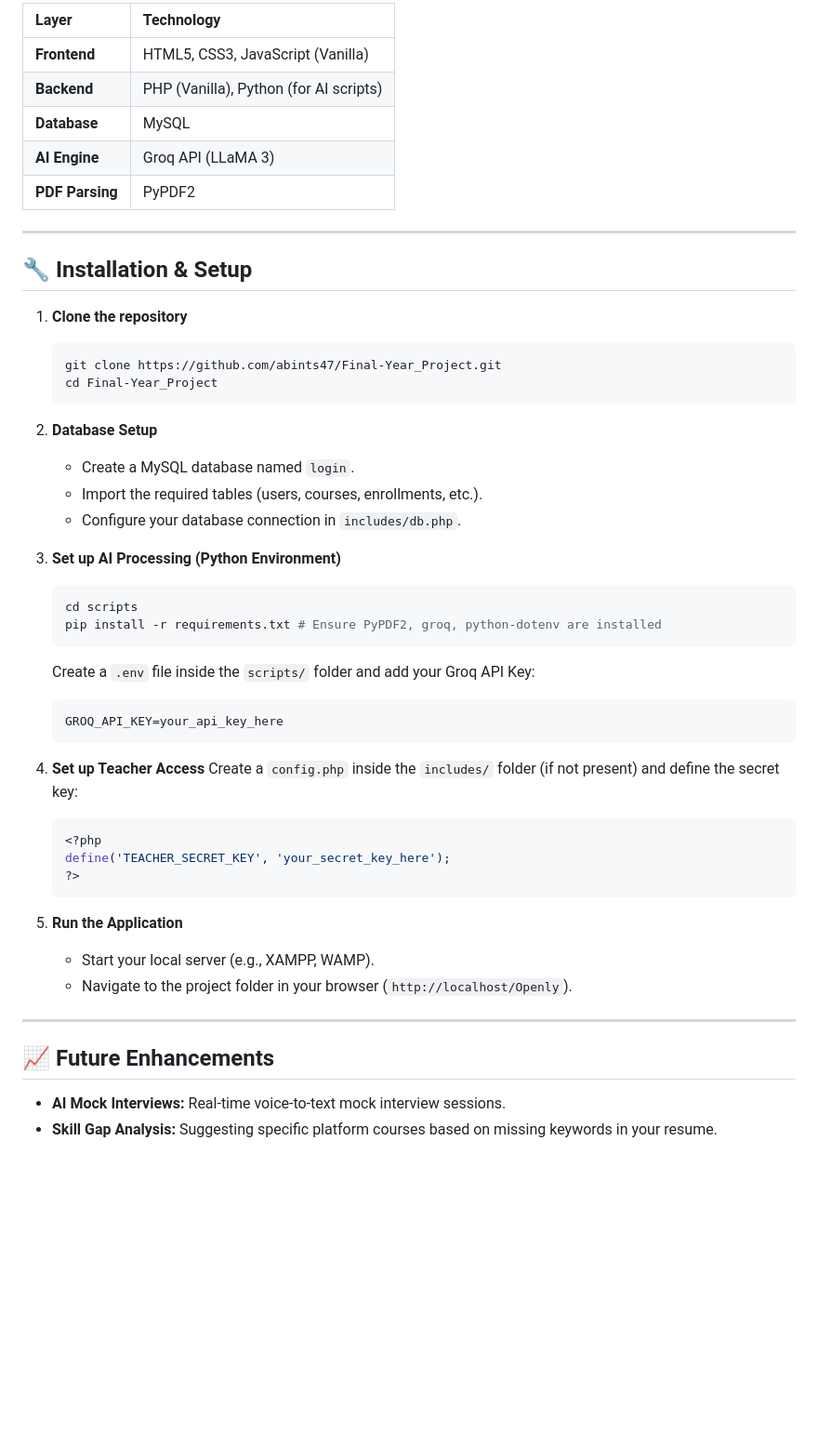
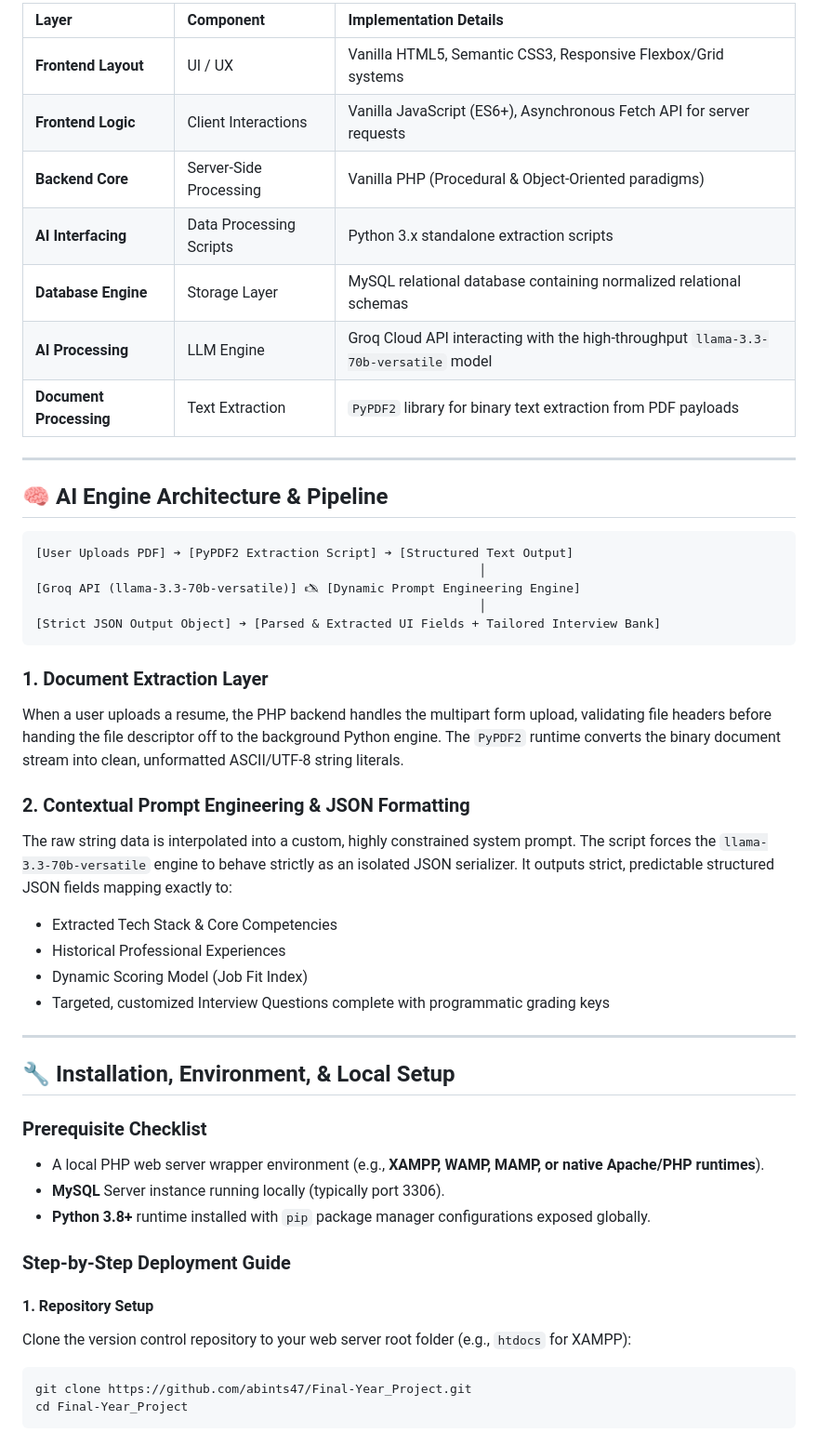
Before and after one commit to abints47/Final-Year_Project, a Markdown page: README.md, the part around one of its changes. Shown at 93% size. GitHub-like rendering; blank space fills up the shorter version.

Commit message:
Revise README for clarity and additional information
Enhanced the README with detailed platform features, installation instructions, and future roadmap.

````diff
--- a/README.md
+++ b/README.md
@@ -39,51 +47,51 @@ The AI features are powered by the **Groq API** using the `llama-3.3-70b-versati
 
-| Layer          | Technology                          |
-| :------------- | :---------------------------------- |
-| **Frontend**   | HTML5, CSS3, JavaScript (Vanilla)   |
-| **Backend**    | PHP (Vanilla), Python (for AI scripts)|
-| **Database**   | MySQL                               |
-| **AI Engine**  | Groq API (LLaMA 3)                  |
-| **PDF Parsing**| PyPDF2                              |
+| Layer | Component | Implementation Details |
+| :--- | :--- | :--- |
+| **Frontend Layout** | UI / UX | Vanilla HTML5, Semantic CSS3, Responsive Flexbox/Grid systems |
+| **Frontend Logic** | Client Interactions | Vanilla JavaScript (ES6+), Asynchronous Fetch API for server requests |
+| **Backend Core** | Server-Side Processing | Vanilla PHP (Procedural & Object-Oriented paradigms) |
+| **AI Interfacing** | Data Processing Scripts | Python 3.x standalone extraction scripts |
+| **Database Engine** | Storage Layer | MySQL relational database containing normalized relational schemas |
+| **AI Processing** | LLM Engine | Groq Cloud API interacting with the high-throughput `llama-3.3-70b-versatile` model |
+| **Document Processing** | Text Extraction | `PyPDF2` library for binary text extraction from PDF payloads |
 
 ---
 
-## 🔧 Installation & Setup
+## 🧠 AI Engine Architecture & Pipeline
 
-1. **Clone the repository**
-   ```bash
-   git clone https://github.com/abints47/Final-Year_Project.git
-   cd Final-Year_Project
-   ```
+```
+[User Uploads PDF] ➔ [PyPDF2 Extraction Script] ➔ [Structured Text Output]
+                                                             │
+[Groq API (llama-3.3-70b-versatile)] 🖎 [Dynamic Prompt Engineering Engine]
+                                                             │
+[Strict JSON Output Object] ➔ [Parsed & Extracted UI Fields + Tailored Interview Bank]
+```
 
-2. **Database Setup**
-   - Create a MySQL database named `login`.
-   - Import the required tables (users, courses, enrollments, etc.).
-   - Configure your database connection in `includes/db.php`.
+### 1. Document Extraction Layer
+When a user uploads a resume, the PHP backend handles the multipart form upload, validating file headers before handing the file descriptor off to the background Python engine. The `PyPDF2` runtime converts the binary document stream into clean, unformatted ASCII/UTF-8 string literals.
 
-3. **Set up AI Processing (Python Environment)**
-   ```bash
-   cd scripts
-   pip install -r requirements.txt # Ensure PyPDF2, groq, python-dotenv are installed
-   ```
-   Create a `.env` file inside the `scripts/` folder and add your Groq API Key:
-   ```env
-   GROQ_API_KEY=your_api_key_here
-   ```
-
-4. **Set up Teacher Access**
-   Create a `config.php` inside the `includes/` folder (if not present) and define the secret key:
-   ```php
-   <?php
-   define('TEACHER_SECRET_KEY', 'your_secret_key_here');
-   ?>
-   ```
-
-5. **Run the Application**
-   - Start your local server (e.g., XAMPP, WAMP).
-   - Navigate to the project folder in your browser (`http://localhost/Openly`).
+### 2. Contextual Prompt Engineering & JSON Formatting
+The raw string data is interpolated into a custom, highly constrained system prompt. The script forces the `llama-3.3-70b-versatile` engine to behave strictly as an isolated JSON serializer. It outputs strict, predictable structured JSON fields mapping exactly to:
+* Extracted Tech Stack & Core Competencies
+* Historical Professional Experiences
+* Dynamic Scoring Model (Job Fit Index)
+* Targeted, customized Interview Questions complete with programmatic grading keys
 
 ---
 
-## 📈 Future Enhancements
-* **AI Mock Interviews:** Real-time voice-to-text mock interview sessions.
-* **Skill Gap Analysis:** Suggesting specific platform courses based on missing keywords in your resume.
+## 🔧 Installation, Environment, & Local Setup
+
+### Prerequisite Checklist
+* A local PHP web server wrapper environment (e.g., **XAMPP, WAMP, MAMP, or native Apache/PHP runtimes**).
+* **MySQL** Server instance running locally (typically port 3306).
+* **Python 3.8+** runtime installed with `pip` package manager configurations exposed globally.
+
+### Step-by-Step Deployment Guide
+
+#### 1. Repository Setup
+Clone the version control repository to your web server root folder (e.g., `htdocs` for XAMPP):
+```bash
+git clone https://github.com/abints47/Final-Year_Project.git
+cd Final-Year_Project
+```
+
````
Also changed, not shown: other parts of README.md (+89 -21 lines).
